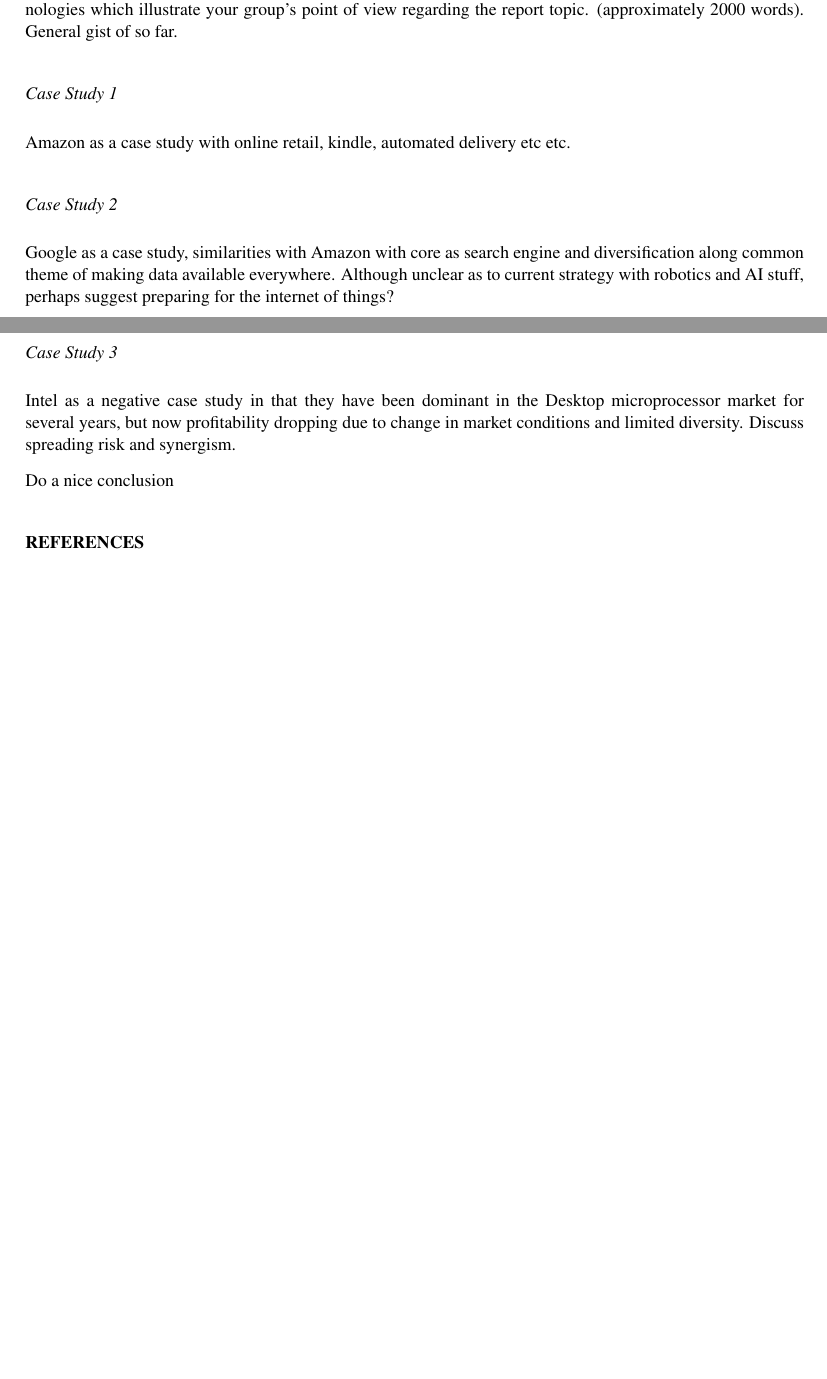
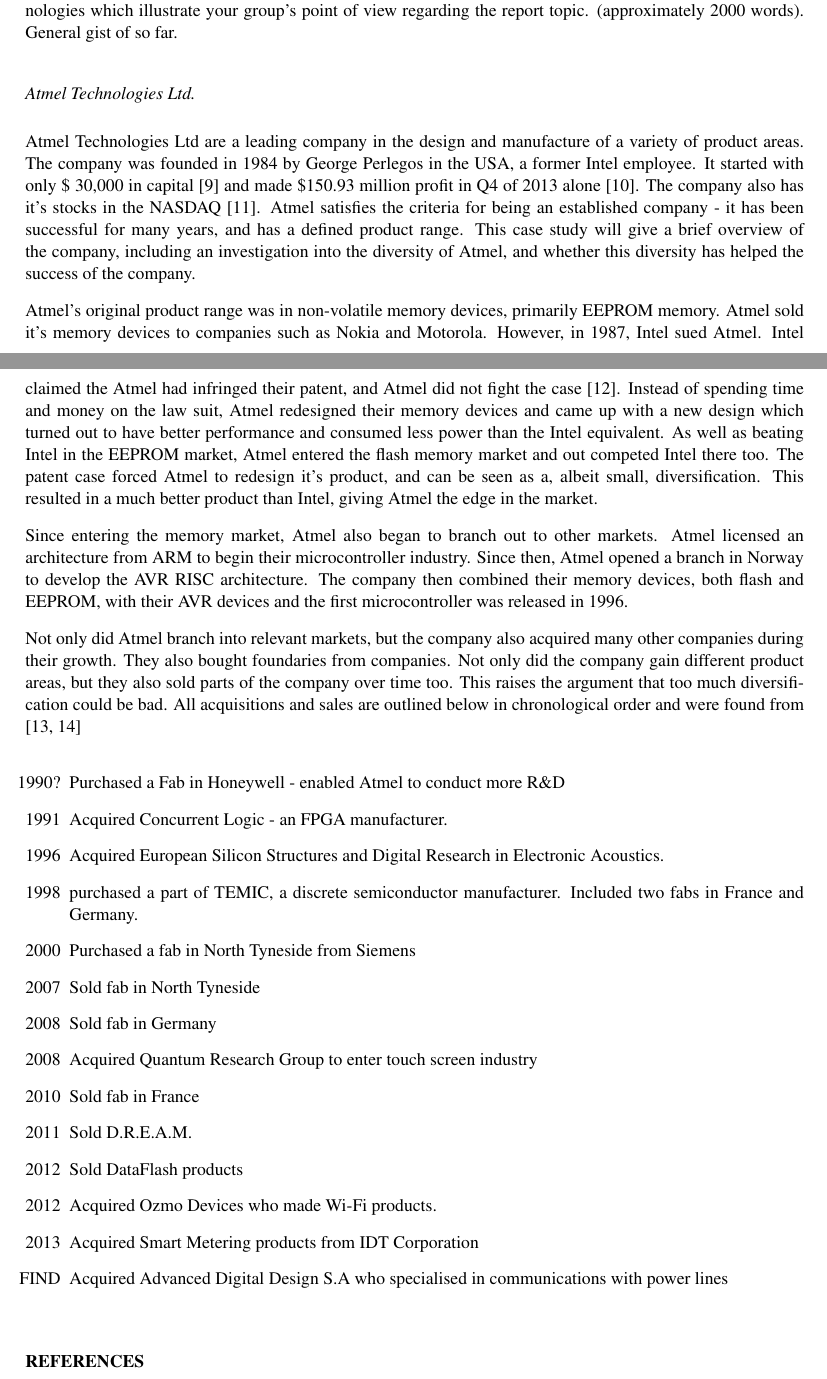
Before and after one commit to TheSmiff/ELEC6049, a LaTeX document (Report1/Report1.tex, which reads Report1/Atmel.tex, Report1/Section2.tex): two parts of pages 2 and 3 of 8 before the commit and two parts of pages 2 and 3 of 9 after it, joined at a grey line, cut so that both start at the same text, the shorter picture padded with empty space. Compiled offline with pdfLaTeX.

Commit message:
Done initial reasearch
Begun the write up. Covered history and listed acquisitions which show diversity.
I'm going to try match up the acquisition and sales to their stocks - hopefully provide some interesting stuff

```diff
--- /dev/null
+++ b/Report1/Atmel.tex
@@ -0,0 +1,52 @@
+%  Atmel.tex
+%  Document created by seblovett on seblovett-Ubuntu
+%  Date created: Sun 16 Feb 2014 13:54:36 GMT
+%  <+Last Edited: Sun 16 Feb 2014 15:24:21 GMT by seblovett on seblovett-Ubuntu +>
+
+\subsect{Atmel Technologies Ltd.}
+
+Atmel Technologies Ltd are a leading company in the design and manufacture of a variety of product areas.
+The company was founded in 1984 by George Perlegos in the USA, a former Intel employee.
+It started with only \$ 30,000 in capital \cite{atmel:capital} and made \$150.93 million profit in Q4 of 2013 alone \cite{atmel:profit}.
+The company also has it's stocks in the NASDAQ \cite{atmel:nasdaq}.
+Atmel satisfies the criteria for being an established company - it has been successful for many years, and has a defined product range.
+This case study will give a brief overview of the company, including an investigation into the diversity of Atmel, and whether this diversity has helped the success of the company.
+
+
+
+Atmel's original product range was in non-volatile memory devices, primarily EEPROM memory.
+Atmel sold it's memory devices to companies such as Nokia and Motorola.
+However, in 1987, Intel sued Atmel.
+Intel claimed the Atmel had infringed their patent, and Atmel did not fight the case \cite{atmel:intel}.
+Instead of spending time and money on the law suit, Atmel redesigned their memory devices and came up with a new design which turned out to have better performance and consumed less power than the Intel equivalent.
+As well as beating Intel in the EEPROM market, Atmel entered the flash memory market and out competed Intel there too.
+The patent case forced Atmel to redesign it's product, and can be seen as a, albeit small, diversification.
+This resulted in a much better product than Intel, giving Atmel the edge in the market.
+
+
+Since entering the memory market, Atmel also began to branch out to other markets.
+Atmel licensed an architecture from ARM to begin their microcontroller industry.
+Since then, Atmel opened a branch in Norway to develop the AVR RISC architecture.
+The company then combined their memory devices, both flash and EEPROM, with their AVR devices and the first microcontroller was released in 1996.
+
+Not only did Atmel branch into relevant markets, but the company also acquired many other companies during their growth. They also bought foundaries from companies.
+Not only did the company gain different product areas, but they also sold parts of the company over time too.
+This raises the argument that too much diversification could be bad.
+All acquisitions and sales are outlined below in chronological order and were found from \cite{atmel:acq1, atmel:acq2}
+
+\begin{enumerate}
+\item[1990?] Purchased a Fab in Honeywell - enabled Atmel to conduct more R\&D
+\item[1991] Acquired Concurrent Logic - an FPGA manufacturer.
+\item[1996] Acquired European Silicon Structures and Digital Research in Electronic Acoustics.
+\item[1998] purchased a part of TEMIC, a discrete semiconductor manufacturer. Included two fabs in France and Germany.
+\item[2000] Purchased a fab in North Tyneside from Siemens
+\item[2007] Sold fab in North Tyneside
+\item[2008] Sold fab in Germany
+\item[2008] Acquired Quantum Research Group to enter touch screen industry
+\item[2010] Sold fab in France
+\item[2011] Sold D.R.E.A.M.
+\item[2012] Sold DataFlash products
+\item[2012] Acquired Ozmo Devices who made Wi-Fi products.
+\item[2013] Acquired Smart Metering products from IDT Corporation
+\item[FIND] Acquired Advanced Digital Design S.A who specialised in communications with power lines
+\end{enumerate}
--- a/Report1/Section2.tex
+++ b/Report1/Section2.tex
@@ -4,17 +4,19 @@
 Section two of the report should contain researched examples of electronics/electrical companies and their technologies which illustrate your group’s point of view regarding the report topic.   (approximately 2000 words).
 General gist of so far.
 
-\subsect{Case Study 1}
-Amazon as a case study with online retail, kindle, automated delivery etc etc.
 
-
-\subsect{Case Study 2}
-
-Google as a case study, similarities with Amazon with core as search engine and diversification along common theme of making data available everywhere. Although unclear as to current strategy with robotics and AI stuff, perhaps suggest preparing for the internet of things?
-
-
-\subsect{Case Study 3}
-
-Intel as a negative case study in that they have been dominant in the Desktop microprocessor market for several years, but now profitability dropping due to change in market conditions and limited diversity. Discuss spreading risk and synergism.
-
-Do a nice conclusion
+\input{Atmel.tex}
+%\subsect{Case Study 1}
+%Amazon as a case study with online retail, kindle, automated delivery etc etc.
+%
+%
+%\subsect{Case Study 2}
+%
+%Google as a case study, similarities with Amazon with core as search engine and diversification along common theme of making data available everywhere. Although unclear as to current strategy with robotics and AI stuff, perhaps suggest preparing for the internet of things?
+%
+%
+%\subsect{Case Study 3}
+%
+%Intel as a negative case study in that they have been dominant in the Desktop microprocessor market for several years, but now profitability dropping due to change in market conditions and limited diversity. Discuss spreading risk and synergism.
+%
+%Do a nice conclusion
```
Also changed, not shown: Report1/AtmelResearch.txt (added, +32 -0 lines), Report1/Report1Bib.bib (+45 -0 lines).
